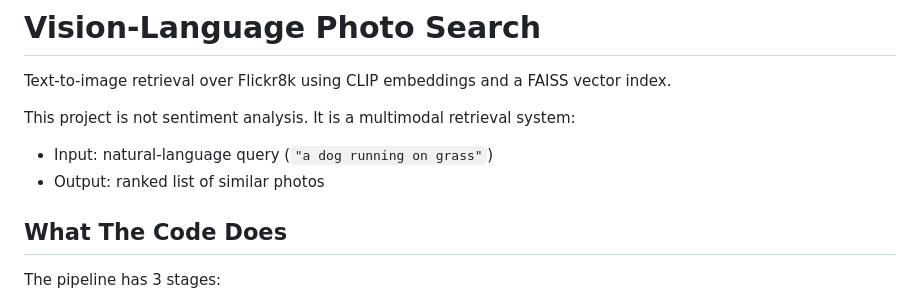
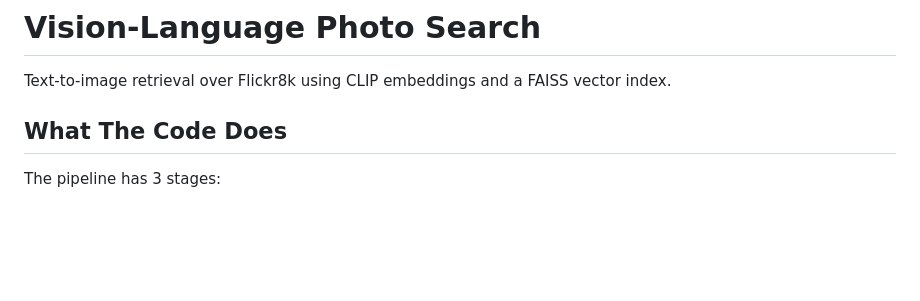
Before and after one commit to dd00697/vl-photo-search, a Markdown page: README.md, the part around the change. GitHub-like rendering; blank space fills up the shorter version.

```diff
--- a/README.md
+++ b/README.md
@@ -1,10 +1,6 @@
 # Vision-Language Photo Search
 
 Text-to-image retrieval over Flickr8k using CLIP embeddings and a FAISS vector index.
-
-This project is not sentiment analysis. It is a multimodal retrieval system:
-- Input: natural-language query (`"a dog running on grass"`)
-- Output: ranked list of similar photos
 
 ## What The Code Does
 
```
